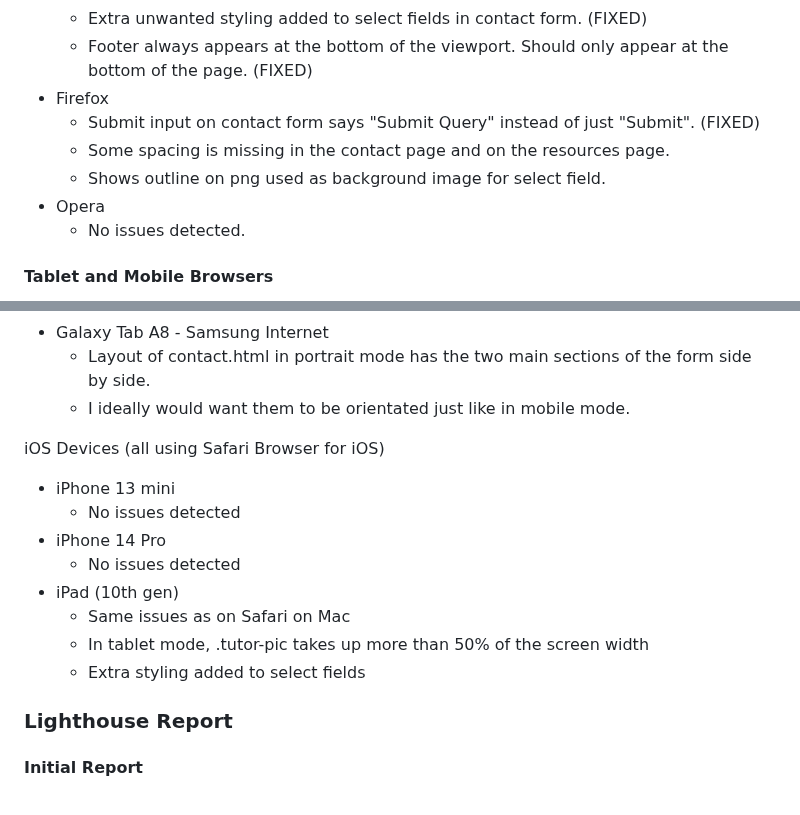
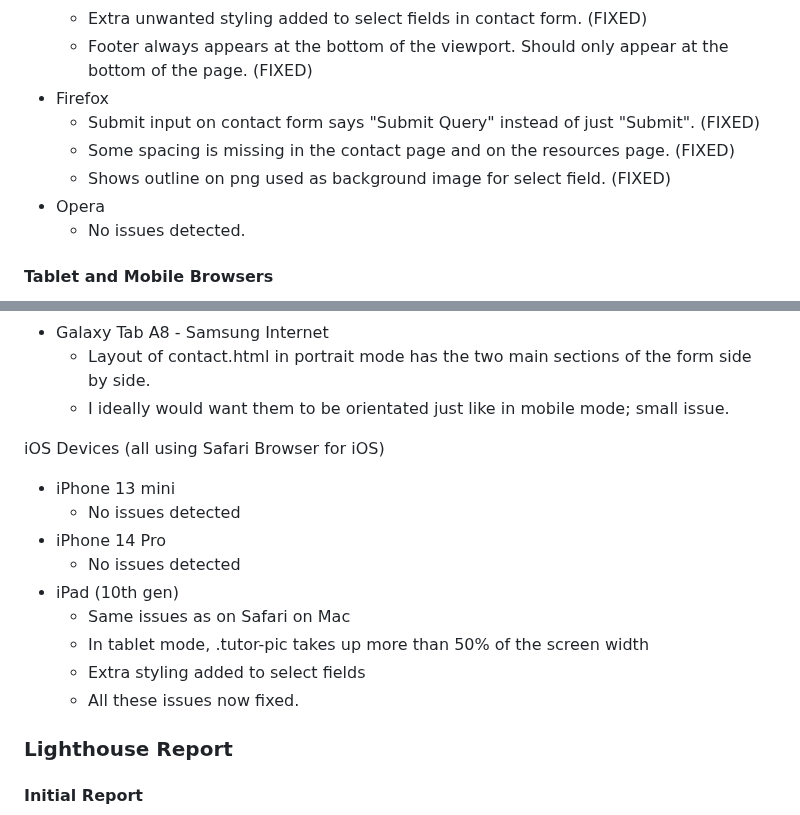
Before and after one commit to PVieira04/CI-project-1, a Markdown page: README.md, 2 parts joined by grey strips. GitHub-like rendering.

Commit message:
mark issues as fixed in README

```diff
--- a/README.md
+++ b/README.md
@@ -520,8 +520,8 @@ Manual Testing was further done on other browsers. These browsers were chosen be
   - Footer always appears at the bottom of the viewport. Should only appear at the bottom of the page. (FIXED)
 - Firefox
   - Submit input on contact form says "Submit Query" instead of just "Submit". (FIXED)
-  - Some spacing is missing in the contact page and on the resources page.
-  - Shows outline on png used as background image for select field.
+  - Some spacing is missing in the contact page and on the resources page. (FIXED)
+  - Shows outline on png used as background image for select field. (FIXED)
 - Opera
   - No issues detected.
 
@@ -551,7 +551,7 @@ Android Devices
   - No issues, behaves as intended.
 - Galaxy Tab A8 - Samsung Internet
   - Layout of contact.html in portrait mode has the two main sections of the form side by side.
-  - I ideally would want them to be orientated just like in mobile mode.
+  - I ideally would want them to be orientated just like in mobile mode; small issue.
 
 iOS Devices (all using Safari Browser for iOS)
 
@@ -563,6 +563,7 @@ iOS Devices (all using Safari Browser for iOS)
   - Same issues as on Safari on Mac
   - In tablet mode, .tutor-pic takes up more than 50% of the screen width
   - Extra styling added to select fields
+  - All these issues now fixed.
 
 ### Lighthouse Report
 
```
